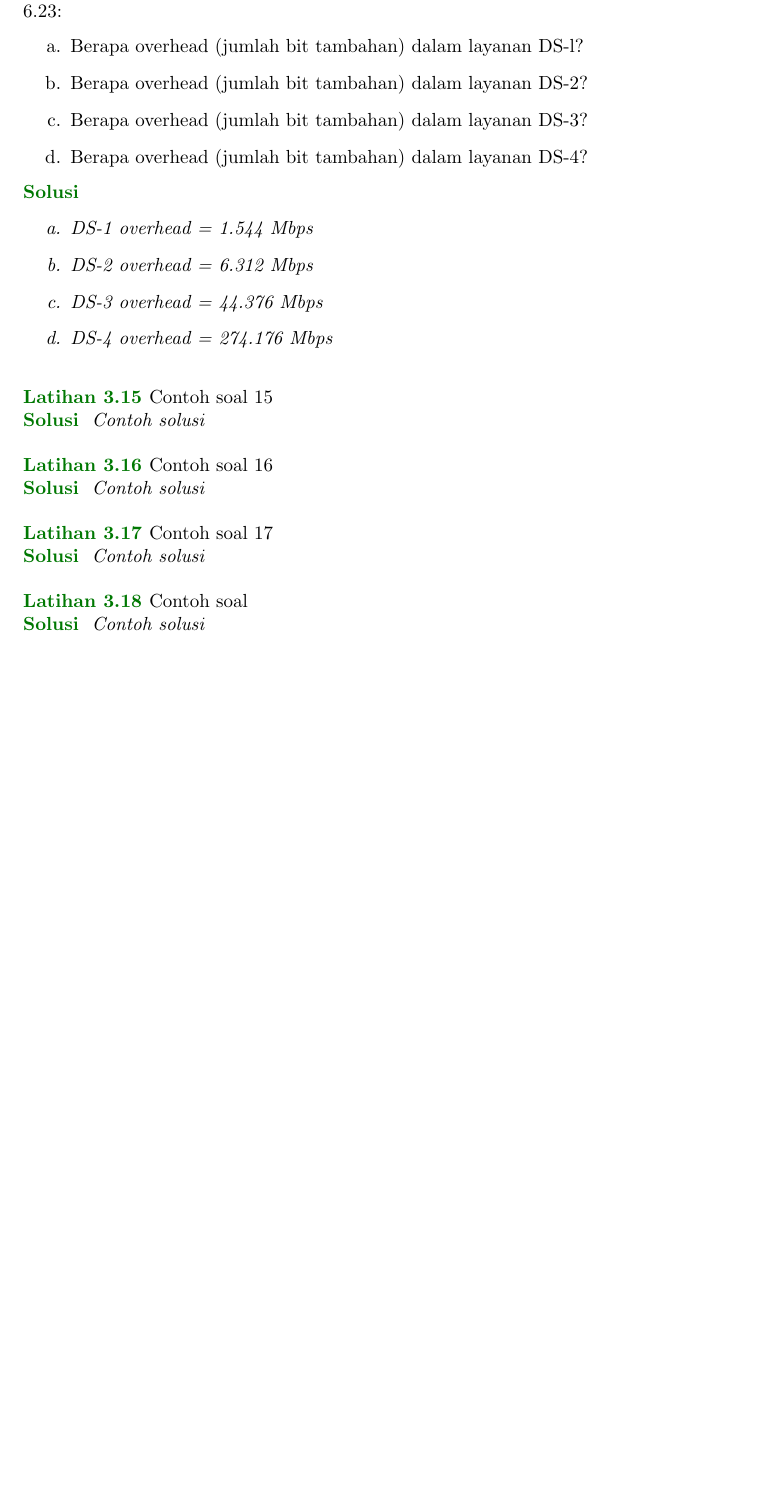
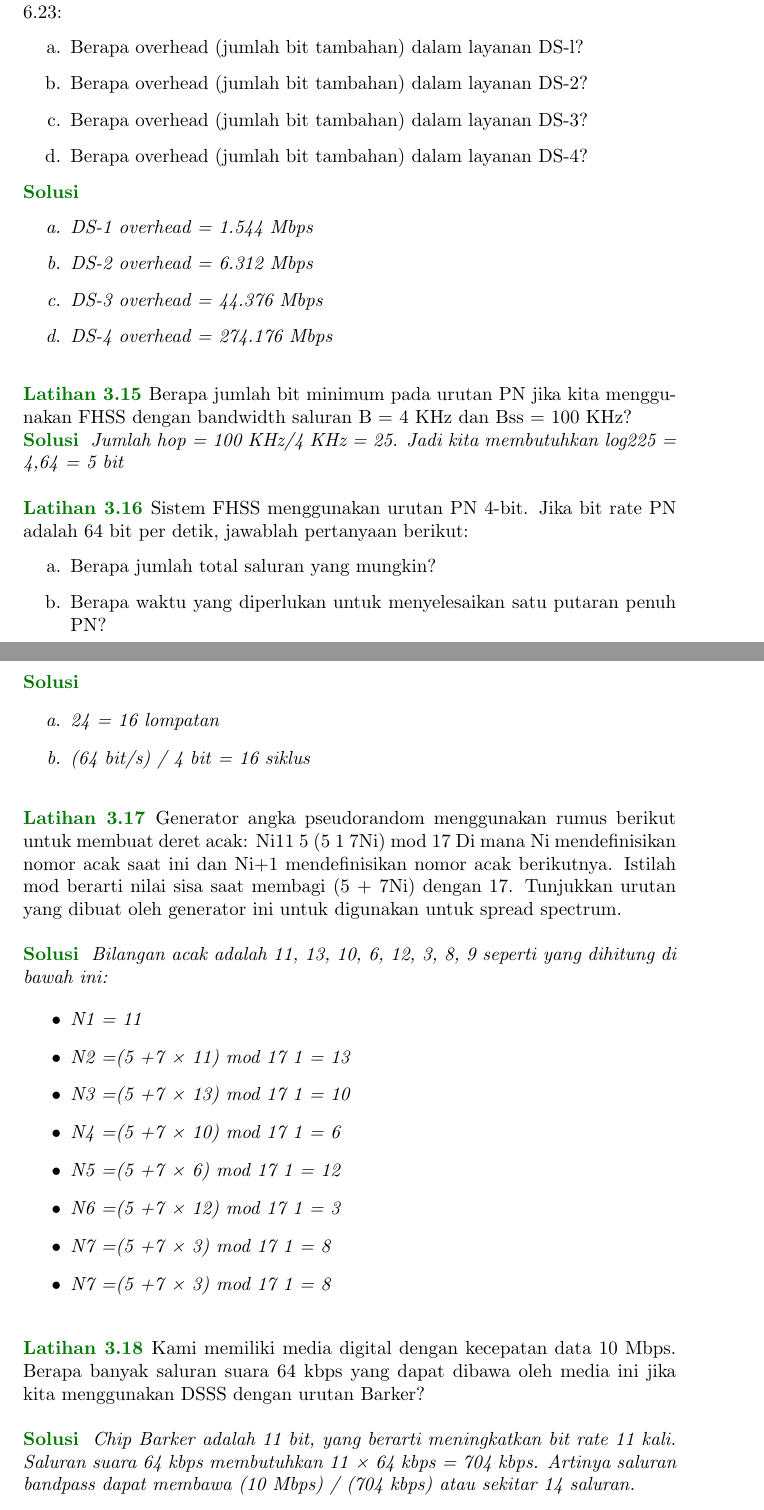
Before and after one commit to muhammadoginh/kisikisi-UAS_KomDat, a LaTeX book (main.tex): part of page 6 of 6 before the commit and two parts of pages 6 and 7 of 7 after it, the two joined at a grey line, cut so that both start at the same text, the shorter picture padded with empty space. Compiled offline with pdfLaTeX.

Commit message:
Penambahan Soal

```diff
--- a/main.tex
+++ b/main.tex
@@ -520,41 +520,64 @@
 
 % Maranti Nainggolan 15-18
 \begin{exercise}
-  Contoh soal 15
+  Berapa jumlah bit minimum pada urutan PN jika kita menggunakan FHSS dengan bandwidth saluran B = 4 KHz dan Bss = 100 KHz?
 \end{exercise}
 
 \begin{solution}
-  Contoh solusi
+  Jumlah hop = 100 KHz/4 KHz = 25. Jadi kita membutuhkan log225 = 4,64 = 5 bit
 \end{solution}
 
 \vspace{12pt}
 
 \begin{exercise}
-  Contoh soal 16
+  Sistem FHSS menggunakan urutan PN 4-bit. Jika bit rate PN adalah 64 bit per detik, jawablah pertanyaan berikut:
+  \begin{itemize}
+    \item[a.] Berapa jumlah total saluran yang mungkin?
+    \item[b.] Berapa waktu yang diperlukan untuk menyelesaikan satu putaran penuh PN?
+  \end{itemize}
+
 \end{exercise}
 
 \begin{solution}
-  Contoh solusi
+  \begin{itemize}
+    \item[a.] 24 = 16 lompatan
+    \item[b.] (64 bit/s) / 4 bit = 16 siklus
+  \end{itemize}
 \end{solution}
 
 \vspace{12pt}
 
 \begin{exercise}
-  Contoh soal 17
+  Generator angka pseudorandom menggunakan rumus berikut untuk membuat deret acak: Ni11 5 (5 1 7Ni) mod 17 Di mana Ni mendefinisikan nomor acak saat ini dan Ni+1 mendefinisikan nomor acak berikutnya. Istilah mod berarti nilai sisa saat membagi (5 + 7Ni) dengan 17. Tunjukkan urutan yang dibuat oleh generator ini untuk digunakan untuk spread spectrum.
 \end{exercise}
+\vspace{12pt}
+\begin{solution}
+  Bilangan acak adalah 11, 13, 10, 6, 12, 3, 8, 9 seperti yang dihitung di bawah ini:
 
-\begin{solution}
-  Contoh solusi
+  \begin{itemize}
+    \item N1 = 11
+    \item N2 =(5 +7 × 11) mod 17 1 = 13
+    \item N3 =(5 +7 × 13) mod 17 1 = 10
+    \item N4 =(5 +7 × 10) mod 17 1 = 6
+    \item N5 =(5 +7 × 6) mod 17 1 = 12
+    \item N6 =(5 +7 × 12) mod 17 1 = 3
+    \item N7 =(5 +7 × 3) mod 17 1 = 8
+    \item N7 =(5 +7 × 3) mod 17 1 = 8
+  \end{itemize}
+
+
 \end{solution}
 
 \vspace{12pt}
 
 \begin{exercise}
-  Contoh soal
+  Kami memiliki media digital dengan kecepatan data 10 Mbps. Berapa banyak saluran suara 64 kbps yang dapat dibawa oleh media ini jika kita menggunakan DSSS dengan urutan Barker?
 \end{exercise}
 
+\vspace{12pt}
+
 \begin{solution}
-  Contoh solusi
+  Chip Barker adalah 11 bit, yang berarti meningkatkan bit rate 11 kali. Saluran suara 64 kbps membutuhkan 11 × 64 kbps = 704 kbps. Artinya saluran bandpass dapat membawa (10 Mbps) / (704 kbps) atau sekitar 14 saluran.
 \end{solution}
 
 \end{document}
```
Also changed, not shown: main.pdf, 3 other files.
